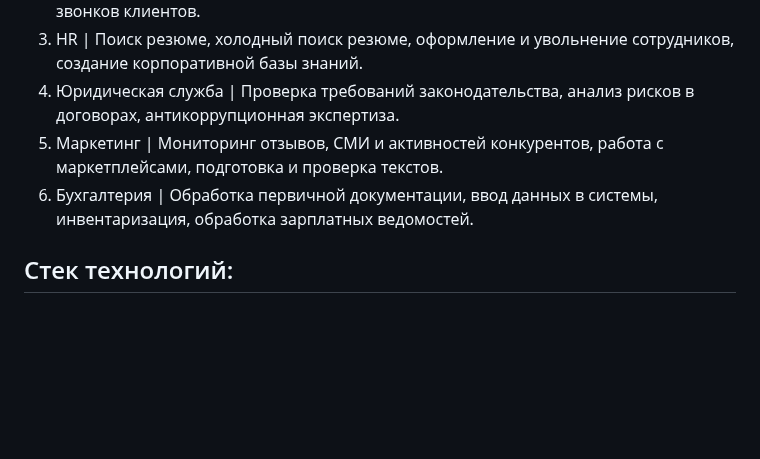
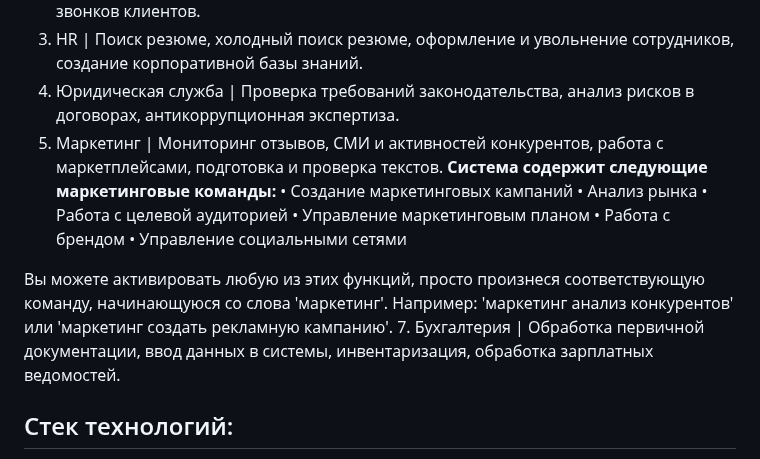
Before and after one commit to alxdoc/TerraAssistant, a Markdown page: README.md, the part around the change. Drawn GitHub-style; blank space fills up the shorter version.

```diff
--- a/README.md
+++ b/README.md
@@ -11,7 +11,16 @@
 экспертиза.
 5. Маркетинг | Мониторинг отзывов, СМИ и активностей
 конкурентов, работа с маркетплейсами, подготовка и проверка текстов.
-6. Бухгалтерия | Обработка первичной документации, ввод
+**Система содержит следующие маркетинговые команды:**
+• Создание маркетинговых кампаний
+• Анализ рынка
+• Работа с целевой аудиторией
+• Управление маркетинговым планом
+• Работа с брендом
+• Управление социальными сетями
+
+Вы можете активировать любую из этих функций, просто произнеся соответствующую команду, начинающуюся со слова 'маркетинг'. Например: 'маркетинг анализ конкурентов' или 'маркетинг создать рекламную кампанию'.
+7. Бухгалтерия | Обработка первичной документации, ввод
 данных в системы, инвентаризация, обработка зарплатных ведомостей.
 
 ## Стек технологий:
```
